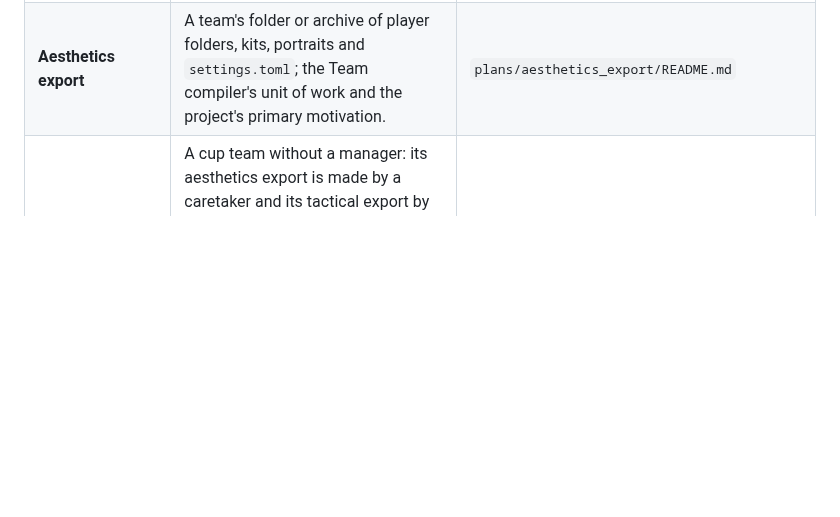
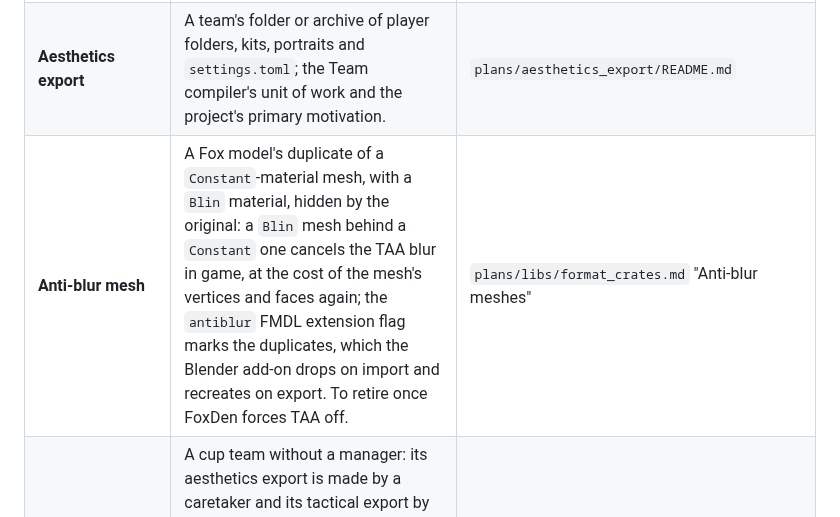
Before and after one commit to the4chancup/4cc-studio, a Markdown page: docs/GLOSSARY.md, the part around the change. Drawn GitHub-style; blank space fills up the shorter version.

Commit message:
docs(fmdl): what an anti-blur mesh is
The plan named the antiblur flag without saying what it marks. Fox PES's TAA blurs
Constant-material meshes, and a Blin duplicate hidden behind such a mesh cancels the blur at
the cost of its vertices and faces. The Blender add-on drops the duplicates on import and
recreates them on export. The stored duplicate differs only in its material, alpha flags and
shadow flags; how the game draws it behind the original is not known. FoxDen is to force TAA
off, after which the flag retires.

```diff
--- a/docs/GLOSSARY.md
+++ b/docs/GLOSSARY.md
@@ -40,6 +40,7 @@ terms next to each other rather than in alphabetical order; adjacency is what ma
 |---|---|---|
 | **AET** | The Aesthetics Export Template, the layout of aesthetics exports before Studio (Red's input: `Faces/`, `Boots/`, `Gloves/` item folders with embedded IDs, `Kit Configs/`, `Kit Textures/`, `Other/`; the wiki page is `resources/AET.wikitext`), and the name of an export in it; the plans also say "old layout". The compiler does not read it; the Export upgrader migrates it once. | `plans/export_upgrader.md` |
 | **Aesthetics export** | A team's folder or archive of player folders, kits, portraits and `settings.toml`; the Team compiler's unit of work and the project's primary motivation. | `plans/aesthetics_export/README.md` |
+| **Anti-blur mesh** | A Fox model's duplicate of a `Constant`-material mesh, with a `Blin` material, hidden by the original: a `Blin` mesh behind a `Constant` one cancels the TAA blur in game, at the cost of the mesh's vertices and faces again; the `antiblur` FMDL extension flag marks the duplicates, which the Blender add-on drops on import and recreates on export. To retire once FoxDen forces TAA off. | `plans/libs/format_crates.md` "Anti-blur meshes" |
 | **Autopilot team** | A cup team without a manager: its aesthetics export is made by a caretaker and its tactical export by the 4cc council, often before the destination team is known, so its players' names come from the names in the aesthetics export (the aesthetics patch). Not the music player's Autopilot mode. | `plans/pes_savefile/operations.md` "Aesthetics patch" |
 | **Referee export** | An aesthetics export under the reserved `/refs/` team name; prepared by the Refs arranger, compiled by the Team compiler. Only one may be enabled. | `plans/refs_arranger.md`; `plans/team_compiler/README.md` |
 | **Referee hook** | FoxDen's `03_refmod.lua`: a trampoline on the Fox games' referee slot-writer that forces or remaps the referee id for each of a match's five positions, so which referee appears is decided by a script rather than by the game's slot draw (PES 18–21). | `plans/refs_arranger.md` "The Fox referee hook" |
```
Also changed, not shown: 1 other file.
